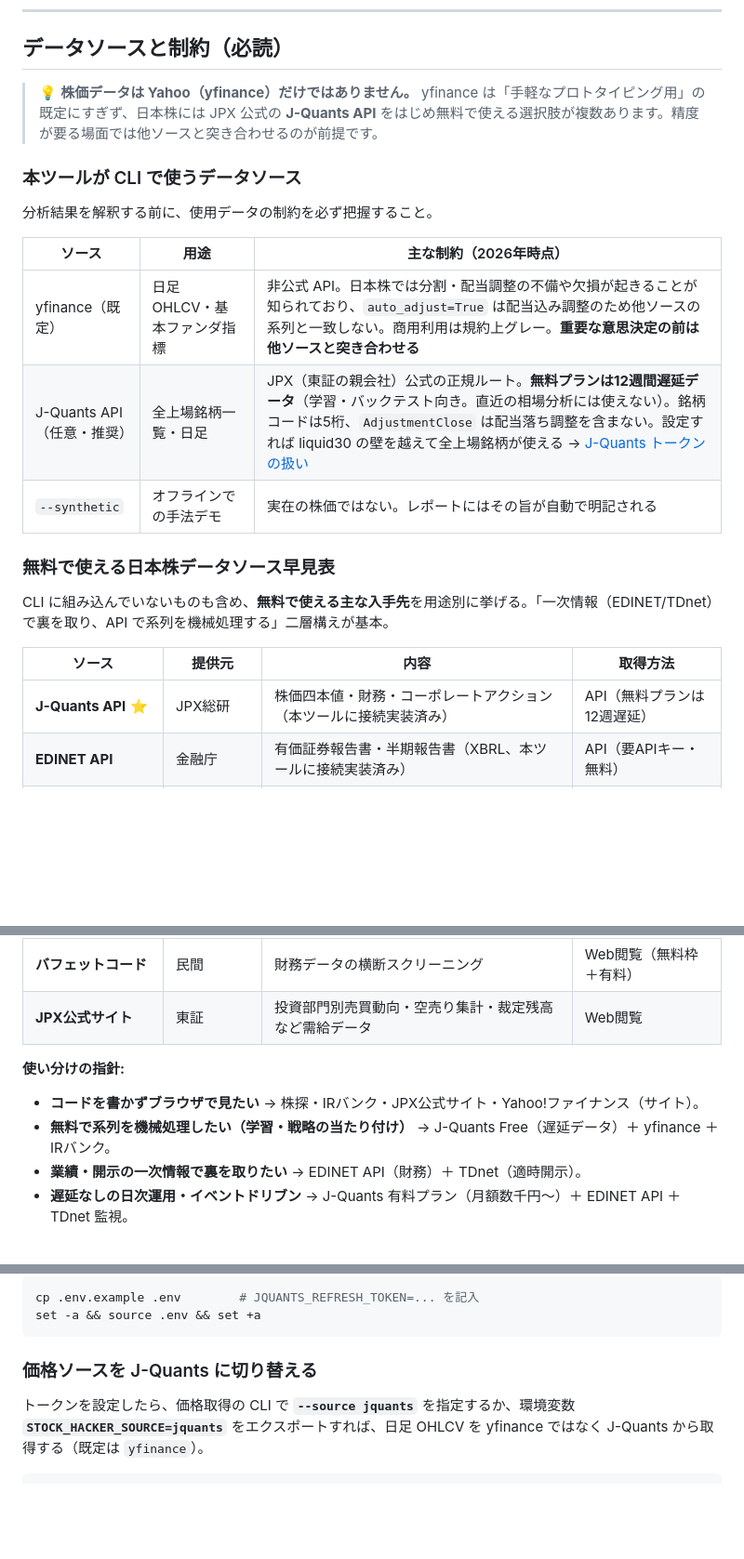
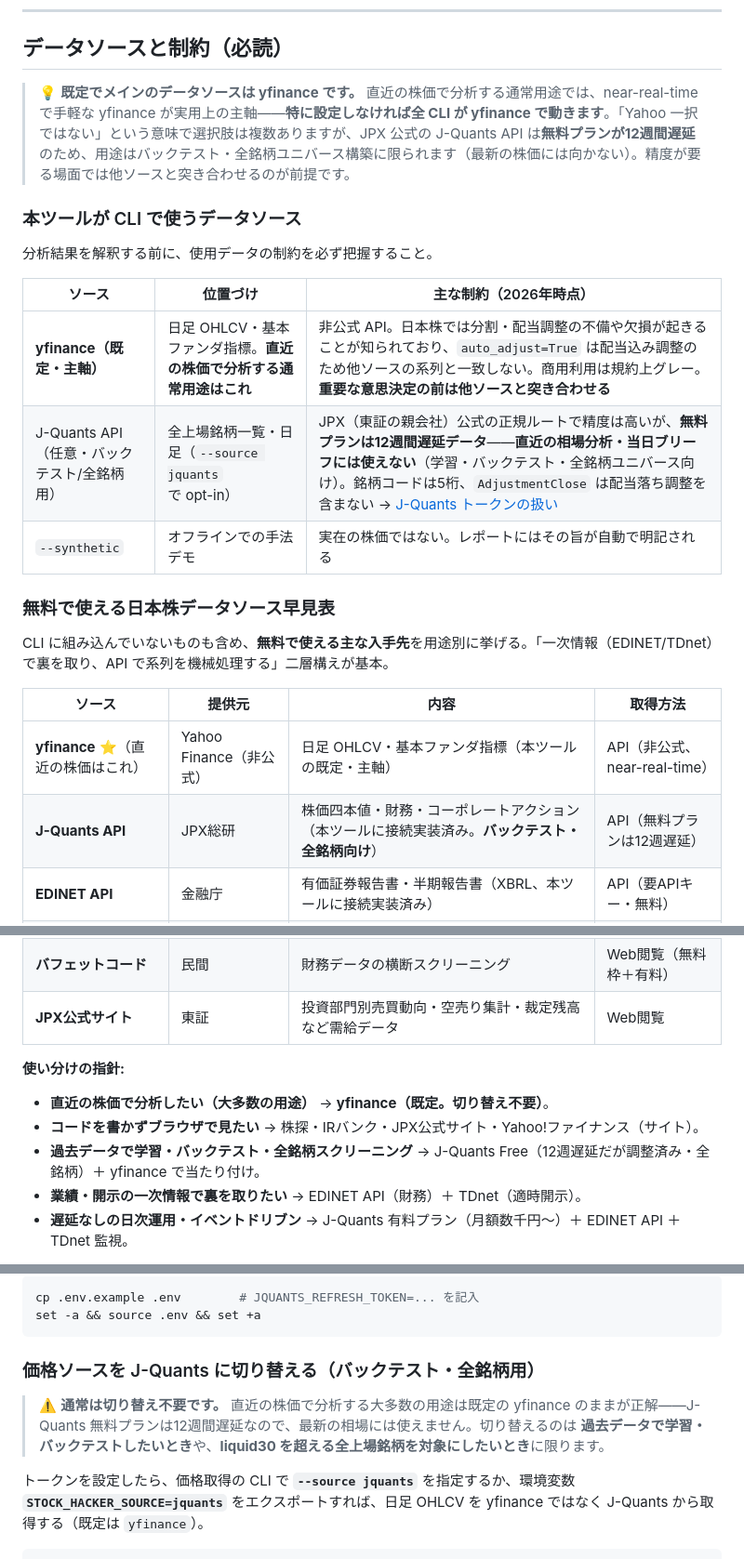
Before and after one commit to nigoh/stock_hacker, a Markdown page: README.md, 3 parts joined by grey strips. Shown at 93% size. GitHub-like rendering; blank space fills up the shorter version.

Commit message:
docs: データソースの立ち位置を yfinance 主軸に再調整
J-Quants 無料プランは12週間遅延で直近の株価に使えないため、ドキュメントの
推奨トーンを実態に合わせる（コード変更なし。既定は元から yfinance）。

- README: yfinance を「既定・主軸（直近の株価はこれ）」と明示し、J-Quants は
  「任意・バックテスト/全銘柄用」に格下げ。早見表の⭐を yfinance に付け替え。
  使い分け指針の先頭に「直近は yfinance（切り替え不要）」を追加。切替節に
  「通常は切り替え不要」の警告を追加。
- docs/data-sources.md: 「推奨: J-Quants」→「opt-in: J-Quants（バックテスト向き）」、
  yfinance を「既定・主軸」に。

Co-Authored-By: Claude Opus 4.8 <noreply@anthropic.com>
Claude-Session: https://claude.ai/code/session_01J6CMZi1cfrQBF6dAMZJFuc

````diff
--- a/README.md
+++ b/README.md
@@ -424,16 +424,16 @@ python3 analysis/analyze_stock.py 7203 --synthetic
 
 ## データソースと制約（必読）
 
-> 💡 **株価データは Yahoo（yfinance）だけではありません。** yfinance は「手軽なプロトタイピング用」の既定にすぎず、日本株には JPX 公式の **J-Quants API** をはじめ無料で使える選択肢が複数あります。精度が要る場面では他ソースと突き合わせるのが前提です。
+> 💡 **既定でメインのデータソースは yfinance です。** 直近の株価で分析する通常用途では、near-real-time で手軽な yfinance が実用上の主軸——**特に設定しなければ全 CLI が yfinance で動きます**。「Yahoo 一択ではない」という意味で選択肢は複数ありますが、JPX 公式の J-Quants API は**無料プランが12週間遅延**のため、用途はバックテスト・全銘柄ユニバース構築に限られます（最新の株価には向かない）。精度が要る場面では他ソースと突き合わせるのが前提です。
 
 ### 本ツールが CLI で使うデータソース
 
 分析結果を解釈する前に、使用データの制約を必ず把握すること。
 
-| ソース | 用途 | 主な制約（2026年時点） |
+| ソース | 位置づけ | 主な制約（2026年時点） |
 |---|---|---|
-| yfinance（既定） | 日足 OHLCV・基本ファンダ指標 | 非公式 API。日本株では分割・配当調整の不備や欠損が起きることが知られており、`auto_adjust=True` は配当込み調整のため他ソースの系列と一致しない。商用利用は規約上グレー。**重要な意思決定の前は他ソースと突き合わせる** |
-| J-Quants API（任意・推奨） | 全上場銘柄一覧・日足 | JPX（東証の親会社）公式の正規ルート。**無料プランは12週間遅延データ**（学習・バックテスト向き。直近の相場分析には使えない）。銘柄コードは5桁、`AdjustmentClose` は配当落ち調整を含まない。設定すれば liquid30 の壁を越えて全上場銘柄が使える → [J-Quants トークンの扱い](#j-quants-トークンの扱いセキュリティ) |
+| **yfinance（既定・主軸）** | 日足 OHLCV・基本ファンダ指標。**直近の株価で分析する通常用途はこれ** | 非公式 API。日本株では分割・配当調整の不備や欠損が起きることが知られており、`auto_adjust=True` は配当込み調整のため他ソースの系列と一致しない。商用利用は規約上グレー。**重要な意思決定の前は他ソースと突き合わせる** |
+| J-Quants API（任意・バックテスト/全銘柄用） | 全上場銘柄一覧・日足（`--source jquants` で opt-in） | JPX（東証の親会社）公式の正規ルートで精度は高いが、**無料プランは12週間遅延データ**——**直近の相場分析・当日ブリーフには使えない**（学習・バックテスト・全銘柄ユニバース向け）。銘柄コードは5桁、`AdjustmentClose` は配当落ち調整を含まない → [J-Quants トークンの扱い](#j-quants-トークンの扱いセキュリティ) |
 | `--synthetic` | オフラインでの手法デモ | 実在の株価ではない。レポートにはその旨が自動で明記される |
 
 ### 無料で使える日本株データソース早見表
@@ -442,7 +442,8 @@ CLI に組み込んでいないものも含め、**無料で使える主な入
 
 | ソース | 提供元 | 内容 | 取得方法 |
 |---|---|---|---|
-| **J-Quants API** ⭐ | JPX総研 | 株価四本値・財務・コーポレートアクション（本ツールに接続実装済み） | API（無料プランは12週遅延） |
+| **yfinance** ⭐（直近の株価はこれ） | Yahoo Finance（非公式） | 日足 OHLCV・基本ファンダ指標（本ツールの既定・主軸） | API（非公式、near-real-time） |
+| **J-Quants API** | JPX総研 | 株価四本値・財務・コーポレートアクション（本ツールに接続実装済み。**バックテスト・全銘柄向け**） | API（無料プランは12週遅延） |
 | **EDINET API** | 金融庁 | 有価証券報告書・半期報告書（XBRL、本ツールに接続実装済み） | API（要APIキー・無料） |
 | **TDnet** | 東証 | 適時開示（決算短信・業績修正）。日本株を最も動かす一次情報 | Web閲覧（公式APIなし） |
 | **日銀時系列データ / e-Stat** | 日本銀行 / 総務省 | 金利・マネーストック・短観・CPI・GDP | CSV / API（e-Stat） |
@@ -453,8 +454,9 @@ CLI に組み込んでいないものも含め、**無料で使える主な入
 
 **使い分けの指針:**
 
+- **直近の株価で分析したい（大多数の用途）** → **yfinance（既定。切り替え不要）**。
 - **コードを書かずブラウザで見たい** → 株探・IRバンク・JPX公式サイト・Yahoo!ファイナンス（サイト）。
-- **無料で系列を機械処理したい（学習・戦略の当たり付け）** → J-Quants Free（遅延データ）＋ yfinance ＋ IRバンク。
+- **過去データで学習・バックテスト・全銘柄スクリーニング** → J-Quants Free（12週遅延だが調整済み・全銘柄）＋ yfinance で当たり付け。
 - **業績・開示の一次情報で裏を取りたい** → EDINET API（財務）＋ TDnet（適時開示）。
 - **遅延なしの日次運用・イベントドリブン** → J-Quants 有料プラン（月額数千円〜）＋ EDINET API ＋ TDnet 監視。
 
@@ -474,7 +476,9 @@ cp .env.example .env        # JQUANTS_REFRESH_TOKEN=... を記入
 set -a && source .env && set +a
 ```
 
-### 価格ソースを J-Quants に切り替える
+### 価格ソースを J-Quants に切り替える（バックテスト・全銘柄用）
+
+> ⚠️ **通常は切り替え不要です。** 直近の株価で分析する大多数の用途は既定の yfinance のままが正解——J-Quants 無料プランは12週間遅延なので、最新の相場には使えません。切り替えるのは **過去データで学習・バックテストしたいとき**や、**liquid30 を超える全上場銘柄を対象にしたいとき**に限ります。
 
 トークンを設定したら、価格取得の CLI で **`--source jquants`** を指定するか、環境変数 **`STOCK_HACKER_SOURCE=jquants`** をエクスポートすれば、日足 OHLCV を yfinance ではなく J-Quants から取得する（既定は `yfinance`）。
 
````
Also changed, not shown: docs/data-sources.md (+4 -4 lines).
